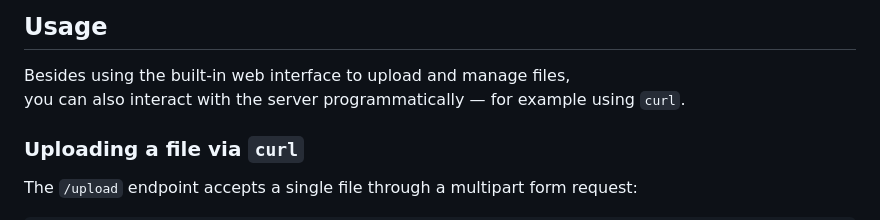
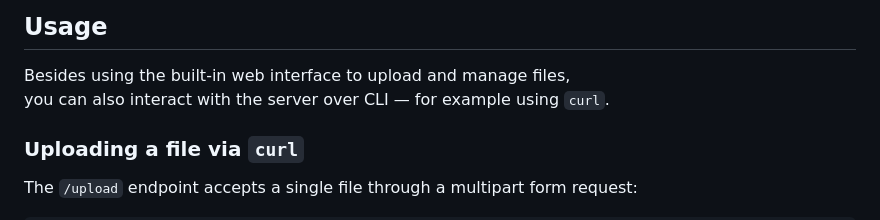
Before and after one commit to StrikzZ/mini-image-file-server, a Markdown page: README.md, the part around the change. Drawn GitHub-style.

```diff
--- a/README.md
+++ b/README.md
@@ -69,7 +69,7 @@ services:
 ## Usage
 
 Besides using the built-in web interface to upload and manage files,
-you can also interact with the server programmatically — for example using `curl`.
+you can also interact with the server over CLI — for example using `curl`.
 
 ### Uploading a file via `curl`
 
```
